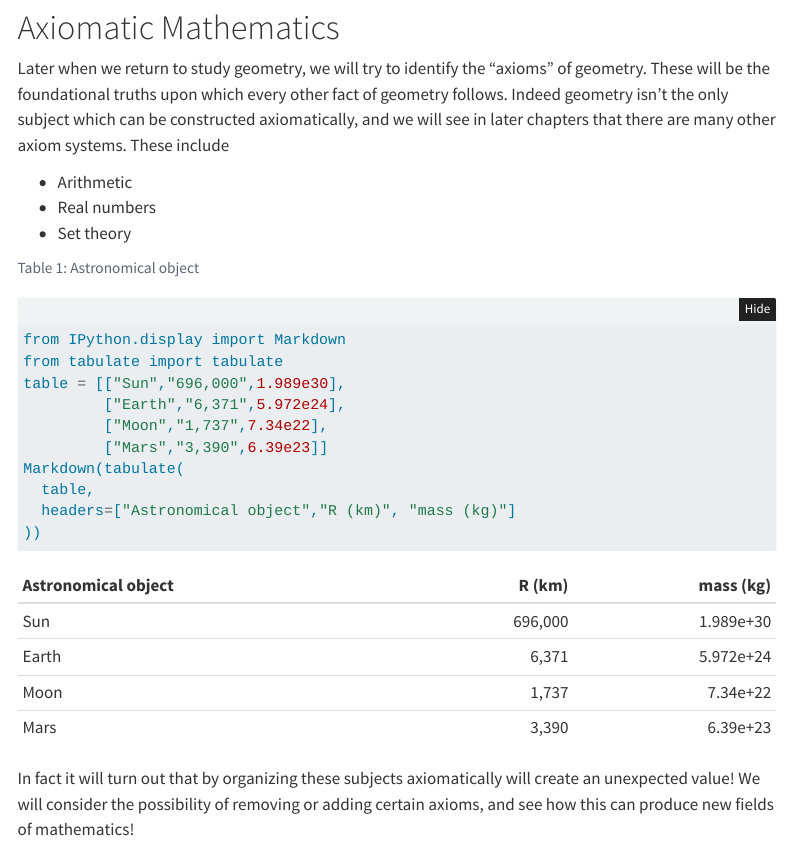
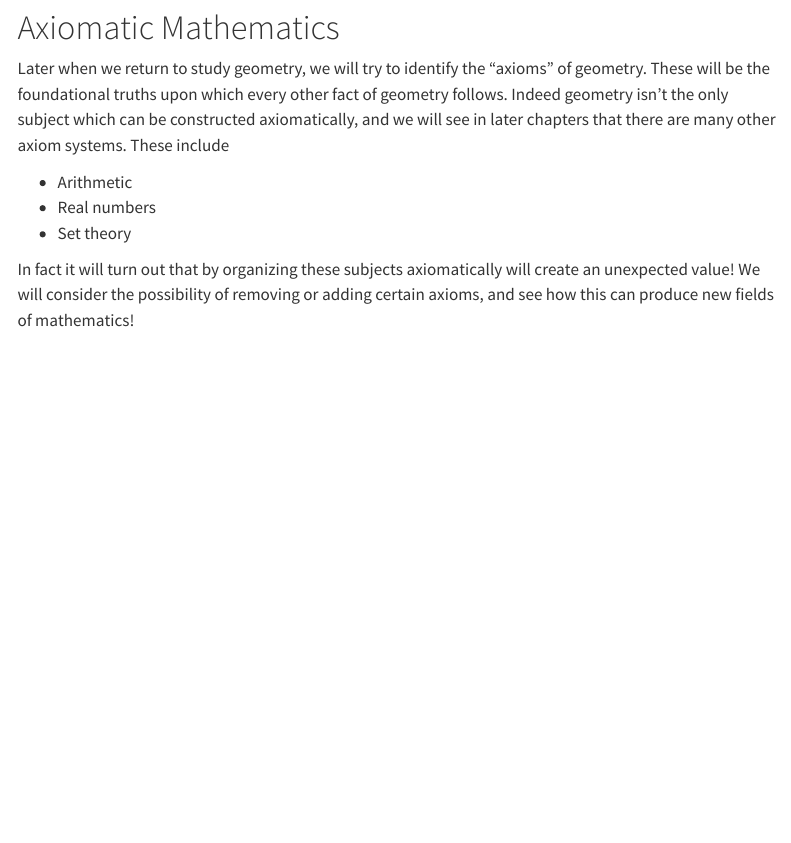
Before and after one commit to axiomtutor/mathreason, a Quarto document (prop_log/ancient_greek.qmd): the page in a window 1100 px wide, from 1430 px down. Rendered offline with R 4.5, knitr and Pandoc in place of Quarto, with nearby package versions; folded parts are opened; menus at the side of the page are left out.

Commit message:
Update ancient_greek.qmd

````diff
--- a/prop_log/ancient_greek.qmd
+++ b/prop_log/ancient_greek.qmd
@@ -60,22 +60,6 @@ Later when we return to study geometry, we will try to identify the "axioms" of
 * Real numbers
 * Set theory
 
-```{python}
-#| label: tbl-planets
-#| tbl-cap: Astronomical object
-
-from IPython.display import Markdown
-from tabulate import tabulate
-table = [["Sun","696,000",1.989e30],
-         ["Earth","6,371",5.972e24],
-         ["Moon","1,737",7.34e22],
-         ["Mars","3,390",6.39e23]]
-Markdown(tabulate(
-  table,
-  headers=["Astronomical object","R (km)", "mass (kg)"]
-))
-```
-
 In fact it will turn out that by organizing these subjects axiomatically will create an unexpected value!  We will consider the possibility of removing or adding certain axioms, and see how this can produce new fields of mathematics!
 
 Test new line####
````
